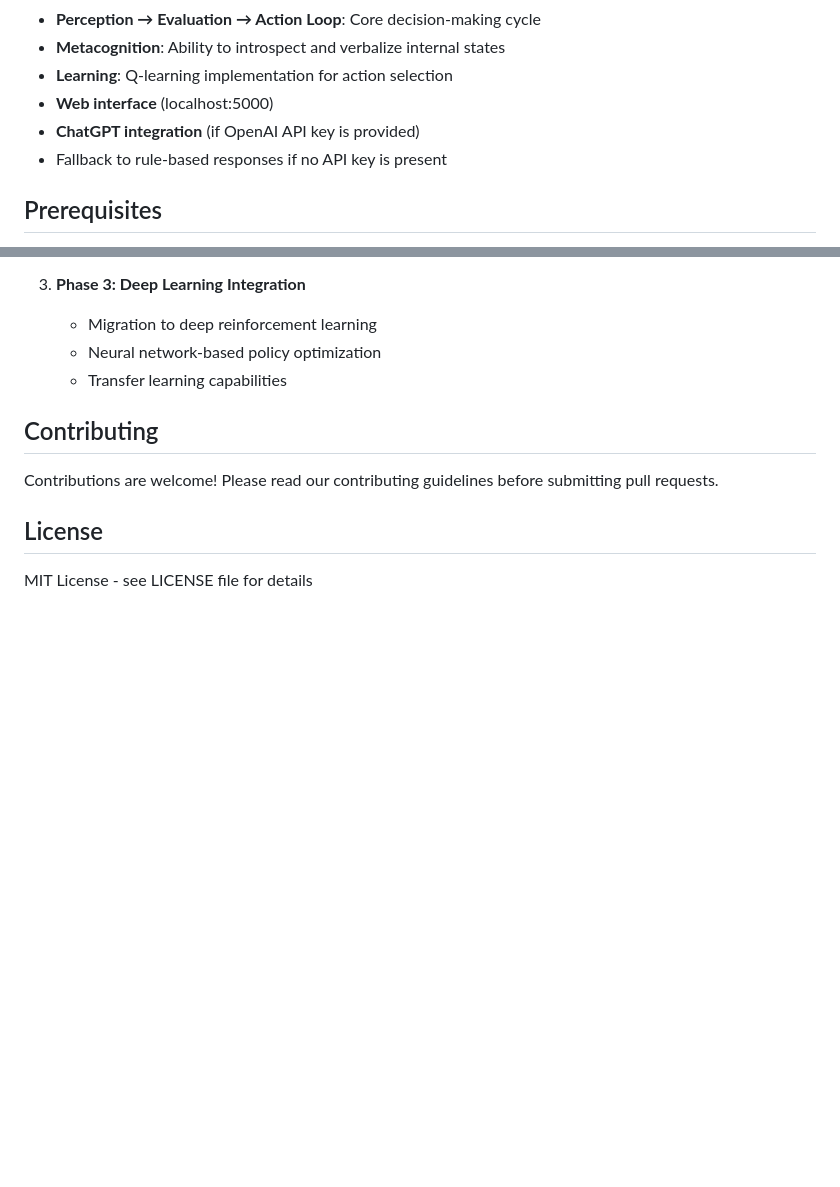
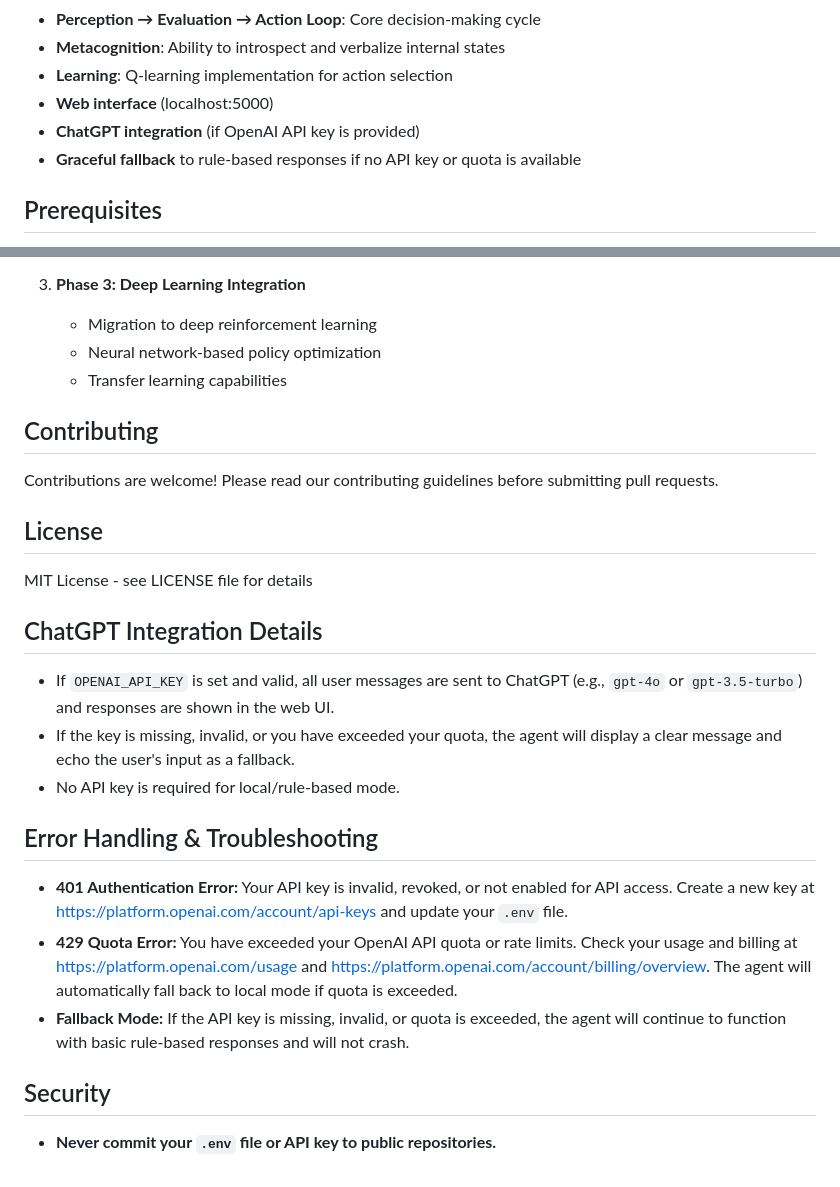
Before and after one commit to IgnacioTejeraPicossi/AI-self-aware-agent, a Markdown page: README.md, 2 parts joined by grey strips. Rendered like a GitHub page; blank space fills up the shorter version.

Commit message:
README has been updated with how to troubleshoot key problem

```diff
--- a/README.md
+++ b/README.md
@@ -42,7 +42,7 @@ graph TD
 - **Learning**: Q-learning implementation for action selection
 - **Web interface** (localhost:5000)
 - **ChatGPT integration** (if OpenAI API key is provided)
-- Fallback to rule-based responses if no API key is present
+- **Graceful fallback** to rule-based responses if no API key or quota is available
 
 ## Prerequisites
 
@@ -169,3 +169,16 @@ Contributions are welcome! Please read our contributing guidelines before submit
 ## License
 
 MIT License - see LICENSE file for details
+
+## ChatGPT Integration Details
+- If `OPENAI_API_KEY` is set and valid, all user messages are sent to ChatGPT (e.g., `gpt-4o` or `gpt-3.5-turbo`) and responses are shown in the web UI.
+- If the key is missing, invalid, or you have exceeded your quota, the agent will display a clear message and echo the user's input as a fallback.
+- No API key is required for local/rule-based mode.
+
+## Error Handling & Troubleshooting
+- **401 Authentication Error:** Your API key is invalid, revoked, or not enabled for API access. Create a new key at https://platform.openai.com/account/api-keys and update your `.env` file.
+- **429 Quota Error:** You have exceeded your OpenAI API quota or rate limits. Check your usage and billing at https://platform.openai.com/usage and https://platform.openai.com/account/billing/overview. The agent will automatically fall back to local mode if quota is exceeded.
+- **Fallback Mode:** If the API key is missing, invalid, or quota is exceeded, the agent will continue to function with basic rule-based responses and will not crash.
+
+## Security
+- **Never commit your `.env` file or API key to public repositories.**
```
